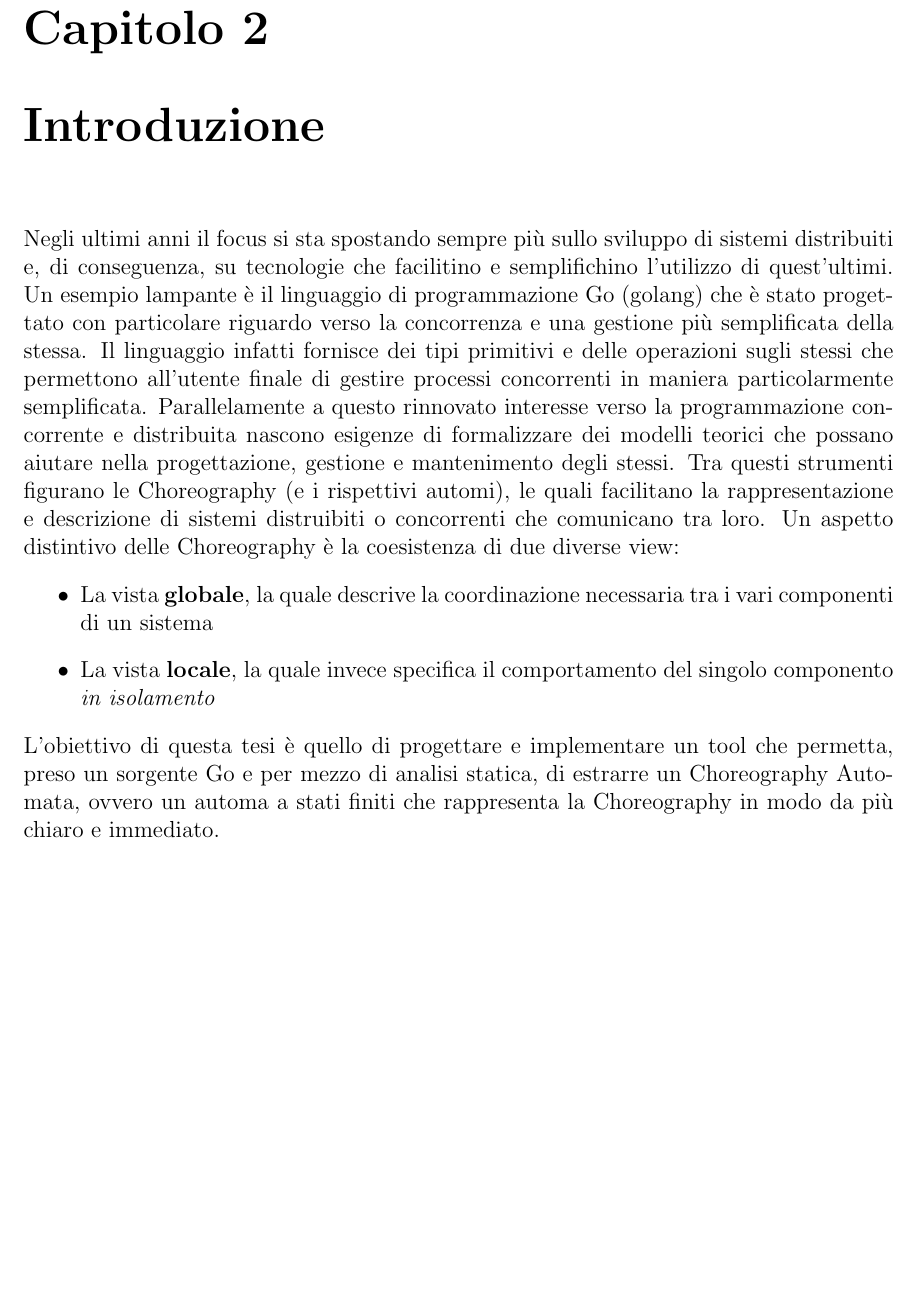
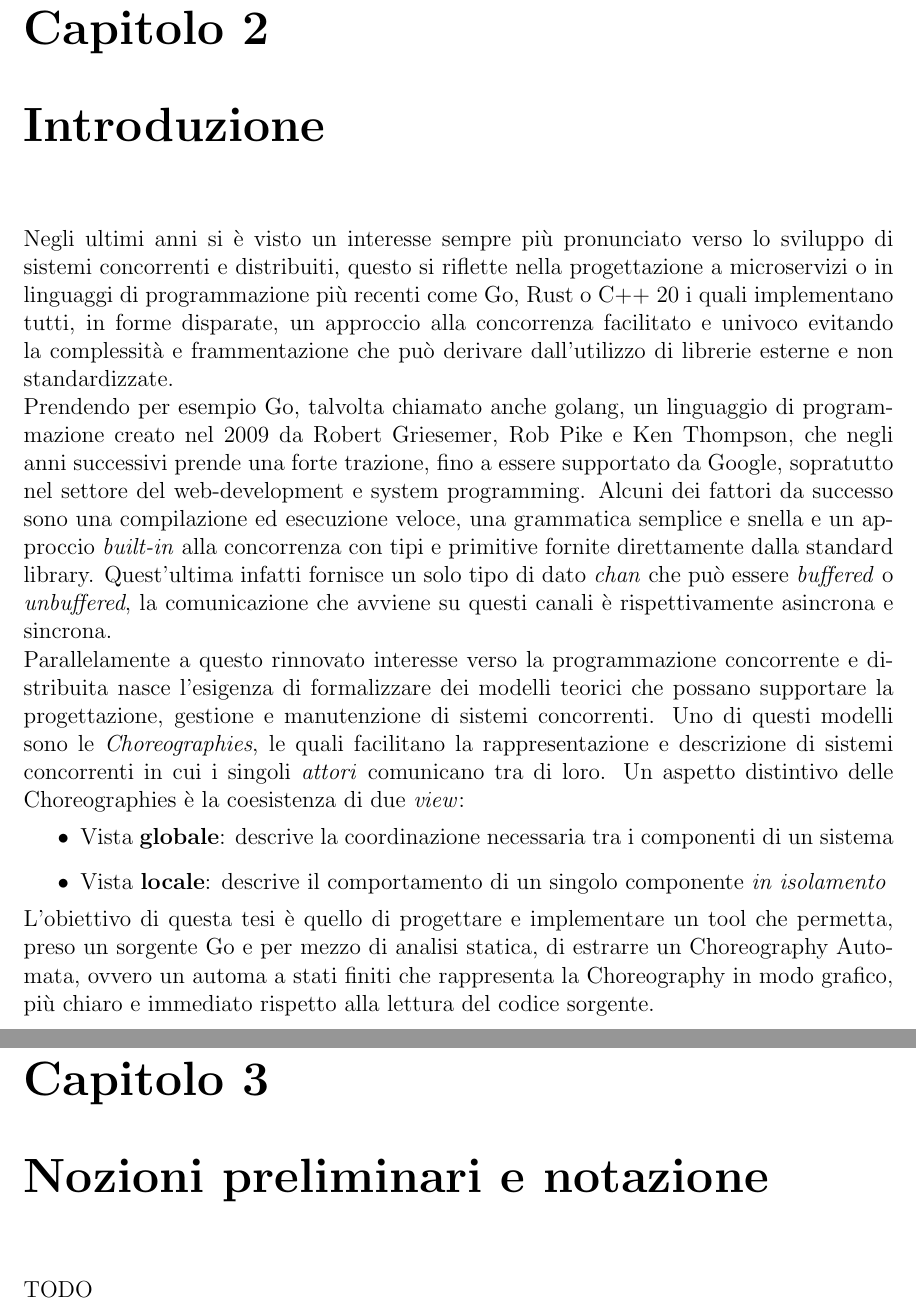
Before and after one commit to its-hmny/Baccalaureus, a LaTeX thesis (Thesis.tex): part of page 6 of 6 before the commit and two parts of pages 6 and 7 of 7 after it, the two joined at a grey line, cut so that both start at the same text, the shorter picture padded with empty space. Compiled offline with pdfLaTeX.

Commit message:
Completed Introduction draft

```diff
--- a/Thesis.tex
+++ b/Thesis.tex
@@ -81,11 +81,20 @@ Integer viverra varius mauris, at cursus ante maximus ac. Maecenas commodo ullam
 
 % Introduction chapter
 \chapter{Introduzione}
-Negli ultimi anni il focus si sta spostando sempre più sullo sviluppo di sistemi distribuiti e, di conseguenza, su tecnologie che facilitino e semplifichino l'utilizzo di quest'ultimi. Un esempio lampante è il linguaggio di programmazione Go (golang) che è stato progettato con particolare riguardo verso la concorrenza e una gestione più semplificata della stessa. Il linguaggio infatti fornisce dei tipi primitivi e delle operazioni sugli stessi che permettono all'utente finale di gestire processi concorrenti in maniera particolarmente semplificata. Parallelamente a questo rinnovato interesse verso la programmazione concorrente e distribuita nascono esigenze di formalizzare dei modelli teorici che possano aiutare nella progettazione, gestione e mantenimento degli stessi. Tra questi strumenti figurano le Choreography (e i rispettivi automi), le quali facilitano la rappresentazione e descrizione di sistemi distruibiti o concorrenti che comunicano tra loro. Un aspetto distintivo delle Choreography è la coesistenza di due diverse view:
+Negli ultimi anni si è visto un interesse sempre più pronunciato verso lo sviluppo di sistemi concorrenti e distribuiti, questo si riflette nella progettazione a microservizi o in linguaggi di programmazione più recenti come Go, Rust o C++ 20 i quali implementano tutti, in forme disparate, un approccio alla concorrenza facilitato e univoco evitando la complessità e frammentazione che può derivare dall'utilizzo di librerie esterne e non standardizzate.\\
+% ? Keep this paragraph
+Prendendo per esempio Go, talvolta chiamato anche golang, un linguaggio di programmazione creato nel 2009 da Robert Griesemer, Rob Pike e Ken Thompson, che negli anni successivi prende una forte trazione, fino a essere supportato da Google, sopratutto nel settore del web-development e system programming. Alcuni dei fattori da successo sono una compilazione ed esecuzione veloce, una grammatica semplice e snella e un approccio \emph{built-in} alla concorrenza con tipi e primitive fornite direttamente dalla standard library. Quest'ultima infatti fornisce un solo tipo di dato \emph{chan} che può essere \emph{buffered} o \emph{unbuffered}, la comunicazione che avviene su questi canali è rispettivamente asincrona e sincrona.\\
+Parallelamente a questo rinnovato interesse verso la programmazione concorrente e distribuita nasce l'esigenza di formalizzare dei modelli teorici che possano supportare la progettazione, gestione e manutenzione di sistemi concorrenti. Uno di questi modelli sono le \emph{Choreographies}, le quali facilitano la rappresentazione e descrizione di sistemi concorrenti in cui i singoli \emph{attori} comunicano tra di loro. Un aspetto distintivo delle Choreographies è la coesistenza di due \emph{view}:
 \begin{itemize}
-    \item La vista \textbf{globale}, la quale descrive la coordinazione necessaria tra i vari componenti di un sistema
-    \item La vista \textbf{locale}, la quale invece specifica il comportamento del singolo componento \emph{in isolamento}
+    \item Vista \textbf{globale}: descrive la coordinazione necessaria tra i componenti di un sistema
+    \item Vista \textbf{locale}: descrive il comportamento di un singolo componente \emph{in isolamento}
 \end{itemize}
-L'obiettivo di questa tesi è quello di progettare e implementare un tool che permetta, preso un sorgente Go e per mezzo di analisi statica, di estrarre un Choreography Automata, ovvero un automa a stati finiti che rappresenta la Choreography in modo da più chiaro e immediato.
+% ? Add the parts about Choreography Automatas properties and how them can help making assumption on the Go program
+L'obiettivo di questa tesi è quello di progettare e implementare un tool che permetta, preso un sorgente Go e per mezzo di analisi statica, di estrarre un Choreography Automata, ovvero un automa a stati finiti che rappresenta la Choreography in modo grafico, più chiaro e immediato rispetto alla lettura del codice sorgente.
+
+
+% Preliminaries and Notation
+\chapter{Nozioni preliminari e notazione}
+TODO
 
 \end{document}
```
Also changed, not shown: Thesis.pdf.
